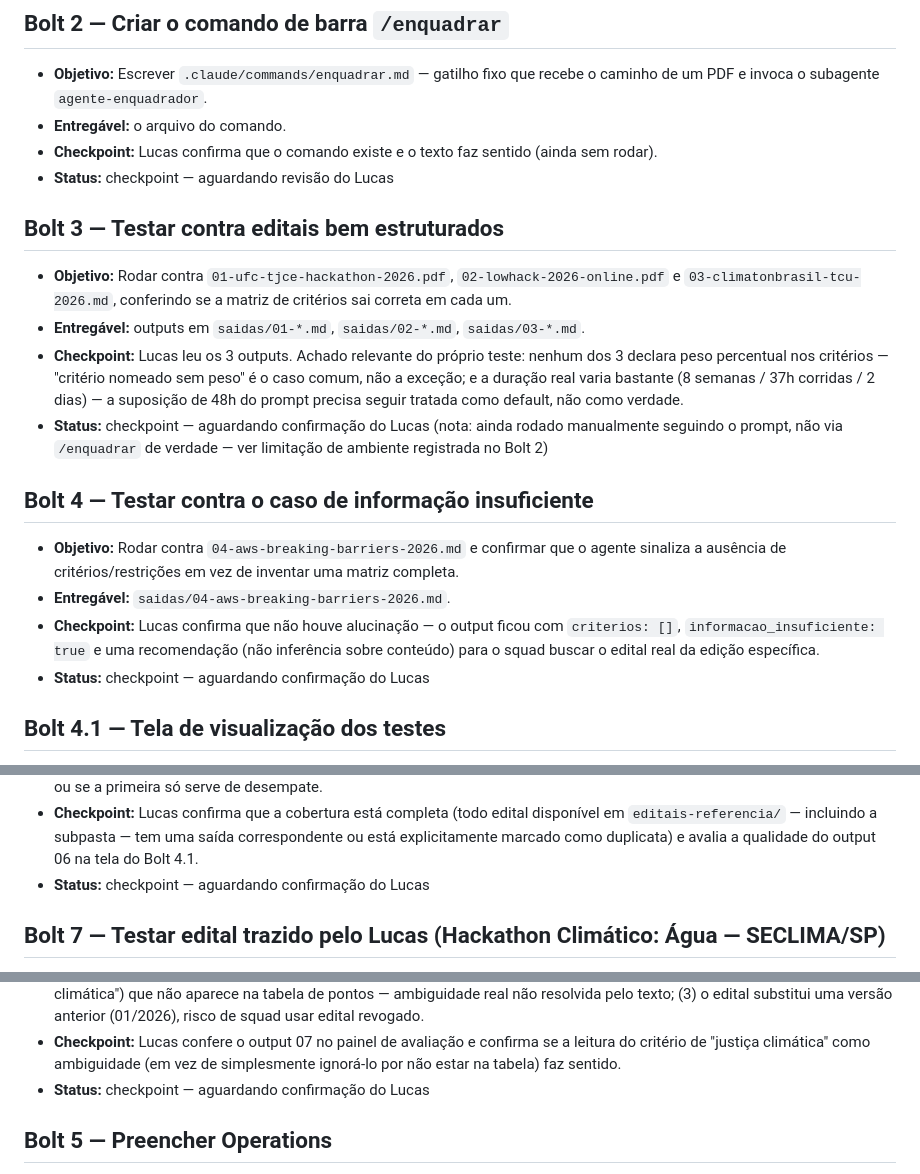
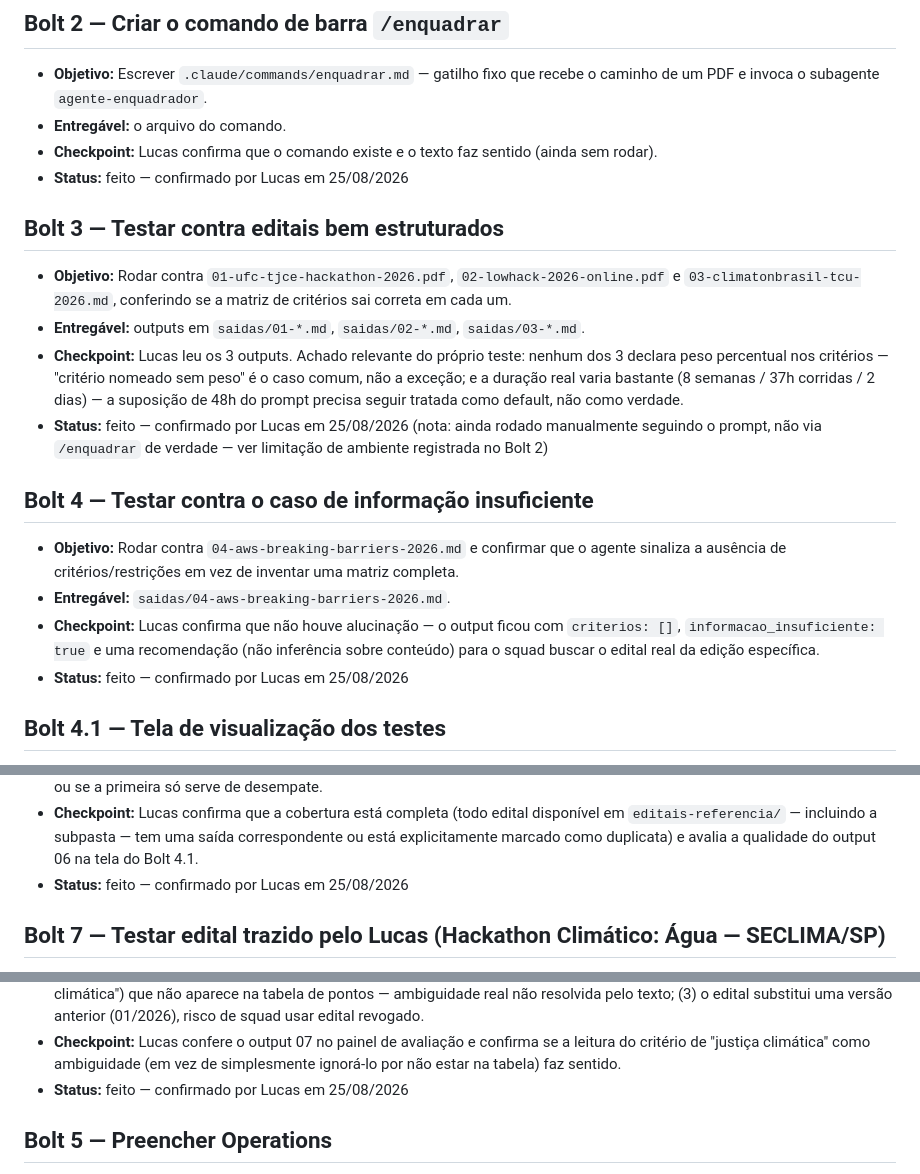
Before and after one commit to Lucaslquadros/HackatonAgents, a Markdown page: agente-enquadrador/02-construction/BOLTS.md, 3 parts joined by grey strips. Drawn GitHub-style.

Commit message:
Marca checkpoints pendentes como confirmados pelo Lucas
Bolts 2, 3, 4, 6 e 7 estavam em checkpoint aguardando revisão/confirmação
do Lucas. Ele confirmou explicitamente na conversa (25/08/2026) — marca
todos como feito. Bolt 5 (Operations) segue todo, não era checkpoint
pendente, é trabalho ainda não iniciado.

Co-Authored-By: Claude Sonnet 5 <noreply@anthropic.com>
Claude-Session: https://claude.ai/code/session_015jh1ZeUwG1eaFbjXwDaH9e

```diff
--- a/agente-enquadrador/02-construction/BOLTS.md
+++ b/agente-enquadrador/02-construction/BOLTS.md
@@ -30,7 +30,7 @@ suficiente pra justificar ainda).
 - **Entregável:** o arquivo do comando.
 - **Checkpoint:** Lucas confirma que o comando existe e o texto faz sentido
   (ainda sem rodar).
-- **Status:** checkpoint — aguardando revisão do Lucas
+- **Status:** feito — confirmado por Lucas em 25/08/2026
 
 ## Bolt 3 — Testar contra editais bem estruturados
 
@@ -44,7 +44,7 @@ suficiente pra justificar ainda).
   peso" é o caso comum, não a exceção; e a duração real varia bastante (8
   semanas / 37h corridas / 2 dias) — a suposição de 48h do prompt precisa
   seguir tratada como default, não como verdade.
-- **Status:** checkpoint — aguardando confirmação do Lucas
+- **Status:** feito — confirmado por Lucas em 25/08/2026
   (nota: ainda rodado manualmente seguindo o prompt, não via `/enquadrar` de
   verdade — ver limitação de ambiente registrada no Bolt 2)
 
@@ -58,7 +58,7 @@ suficiente pra justificar ainda).
   com `criterios: []`, `informacao_insuficiente: true` e uma recomendação
   (não inferência sobre conteúdo) para o squad buscar o edital real da
   edição específica.
-- **Status:** checkpoint — aguardando confirmação do Lucas
+- **Status:** feito — confirmado por Lucas em 25/08/2026
 
 ## Bolt 4.1 — Tela de visualização dos testes
 
@@ -93,7 +93,7 @@ suficiente pra justificar ainda).
   disponível em `editais-referencia/` — incluindo a subpasta — tem uma saída
   correspondente ou está explicitamente marcado como duplicata) e avalia a
   qualidade do output 06 na tela do Bolt 4.1.
-- **Status:** checkpoint — aguardando confirmação do Lucas
+- **Status:** feito — confirmado por Lucas em 25/08/2026
 
 ## Bolt 7 — Testar edital trazido pelo Lucas (Hackathon Climático: Água — SECLIMA/SP)
 
@@ -120,7 +120,7 @@ suficiente pra justificar ainda).
 - **Checkpoint:** Lucas confere o output 07 no painel de avaliação e
   confirma se a leitura do critério de "justiça climática" como ambiguidade
   (em vez de simplesmente ignorá-lo por não estar na tabela) faz sentido.
-- **Status:** checkpoint — aguardando confirmação do Lucas
+- **Status:** feito — confirmado por Lucas em 25/08/2026
 
 ## Bolt 5 — Preencher Operations
 
```
